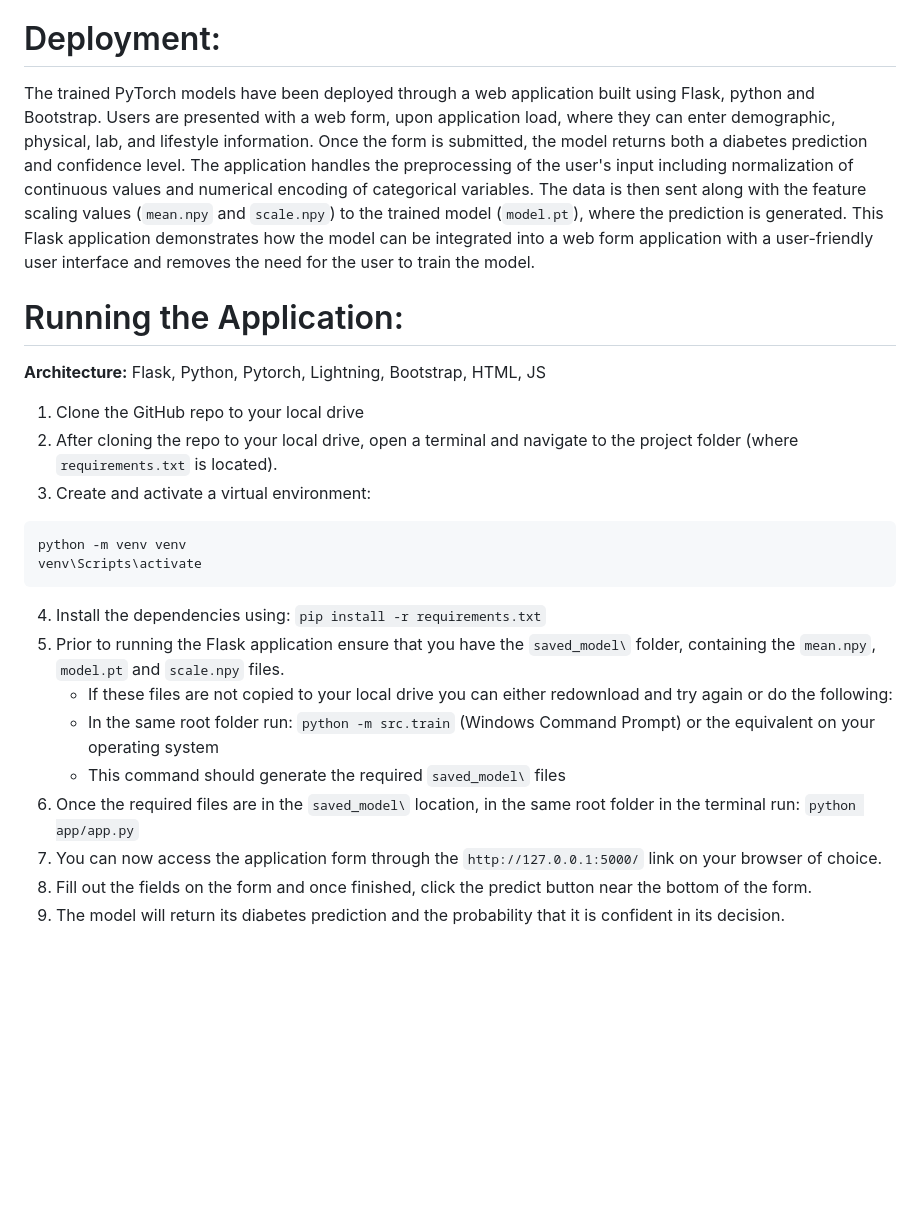
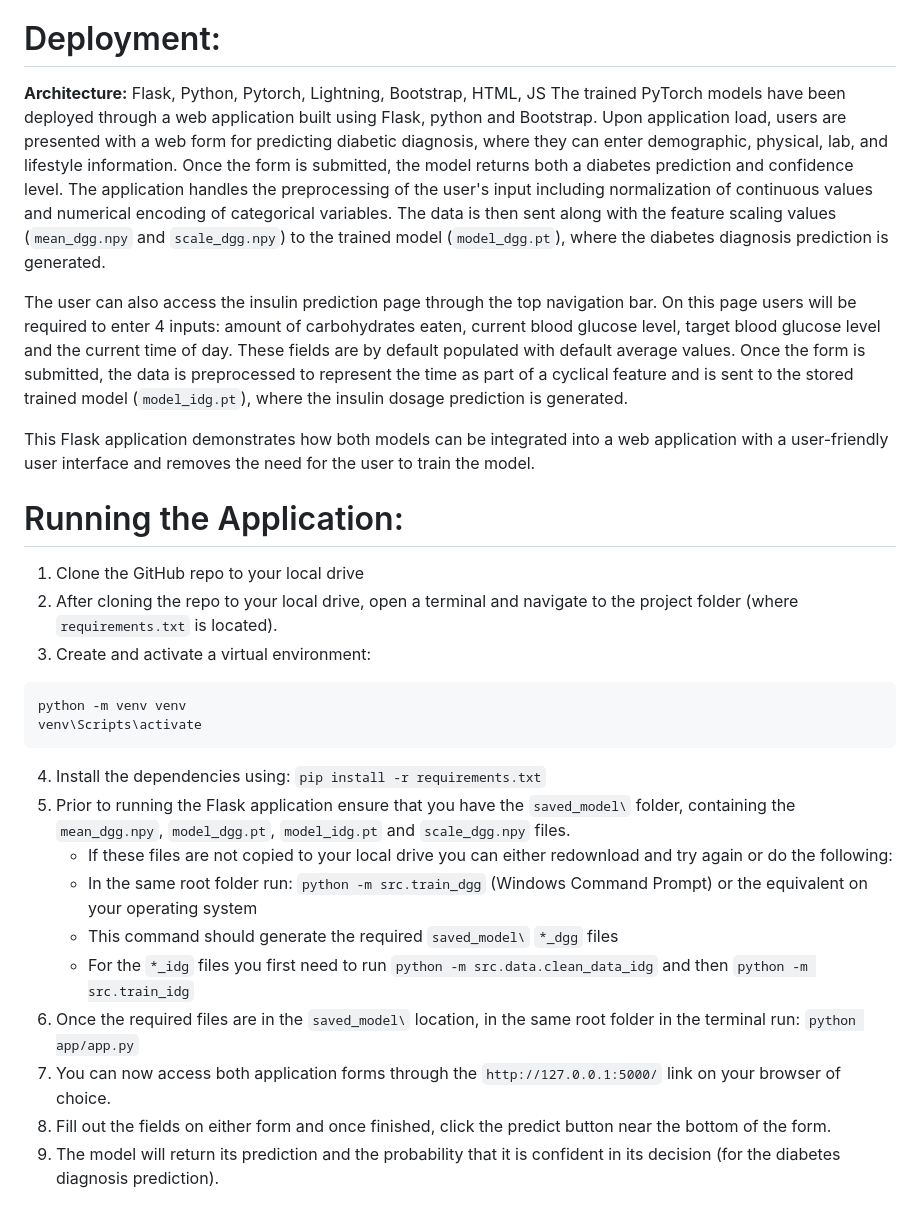
Before and after one commit to ShianLiChen/MLFinalProject, a Markdown page: README.md, the part around the change printed below. Rendered like a GitHub page; blank space fills up the shorter version.

````diff
--- a/README.md
+++ b/README.md
@@ -22,8 +36,12 @@ The two datasets were merged after comparing and matching shared feature column
 # Deployment:
-The trained PyTorch models have been deployed through a web application built using Flask, python and Bootstrap. Users are presented with a web form, upon application load, where they can enter demographic, physical, lab, and lifestyle information. Once the form is submitted, the model returns both a diabetes prediction and confidence level. The application handles the preprocessing of the user's input including normalization of continuous values and numerical encoding of categorical variables. The data is then sent along with the feature scaling values (`mean.npy` and `scale.npy`) to the trained model (`model.pt`), where the prediction is generated. This Flask application demonstrates how the model can be integrated into a web form application with a user-friendly user interface and removes the need for the user to train the model.
+**Architecture:** Flask, Python, Pytorch, Lightning, Bootstrap, HTML, JS
+The trained PyTorch models have been deployed through a web application built using Flask, python and Bootstrap. Upon application load, users are presented with a web form for predicting diabetic diagnosis, where they can enter demographic, physical, lab, and lifestyle information. Once the form is submitted, the model returns both a diabetes prediction and confidence level. The application handles the preprocessing of the user's input including normalization of continuous values and numerical encoding of categorical variables. The data is then sent along with the feature scaling values (`mean_dgg.npy` and `scale_dgg.npy`) to the trained model (`model_dgg.pt`), where the diabetes diagnosis prediction is generated.
+
+The user can also access the insulin prediction page through the top navigation bar. On this page users will be required to enter 4 inputs: amount of carbohydrates eaten, current blood glucose level, target blood glucose level and the current time of day. These fields are by default populated with default average values. Once the form is submitted, the data is preprocessed to represent the time as part of a cyclical feature and is sent to the stored trained model (`model_idg.pt`), where the insulin dosage prediction is generated.
+
+This Flask application demonstrates how both models can be integrated into a web application with a user-friendly user interface and removes the need for the user to train the model.
 
 # Running the Application:
-**Architecture:** Flask, Python, Pytorch, Lightning, Bootstrap, HTML, JS
 1. Clone the GitHub repo to your local drive
 2. After cloning the repo to your local drive, open a terminal and navigate to the project folder (where `requirements.txt` is located).
 3. Create and activate a virtual environment:
@@ -32,11 +50,12 @@ python -m venv venv
 venv\Scripts\activate
 ```
 4. Install the dependencies using: `pip install -r requirements.txt`
-5. Prior to running the Flask application ensure that you have the `saved_model\` folder, containing the `mean.npy`, `model.pt` and `scale.npy` files.
+5. Prior to running the Flask application ensure that you have the `saved_model\` folder, containing the `mean_dgg.npy`, `model_dgg.pt`, `model_idg.pt` and `scale_dgg.npy` files.
     * If these files are not copied to your local drive you can either redownload and try again or do the following:
-    * In the same root folder run: `python -m src.train` (Windows Command Prompt) or the equivalent on your operating system
-    * This command should generate the required `saved_model\` files
+    * In the same root folder run: `python -m src.train_dgg` (Windows Command Prompt) or the equivalent on your operating system
+    * This command should generate the required `saved_model\` `*_dgg` files
+    * For the `*_idg` files you first need to run `python -m src.data.clean_data_idg` and then `python -m src.train_idg`
 6. Once the required files are in the `saved_model\` location, in the same root folder in the terminal run: `python app/app.py`
-7. You can now access the application form through the `http://127.0.0.1:5000/` link on your browser of choice.
-8. Fill out the fields on the form and once finished, click the predict button near the bottom of the form.
-9. The model will return its diabetes prediction and the probability that it is confident in its decision.
+7. You can now access both application forms through the `http://127.0.0.1:5000/` link on your browser of choice.
+8. Fill out the fields on either form and once finished, click the predict button near the bottom of the form.
+9. The model will return its prediction and the probability that it is confident in its decision (for the diabetes diagnosis prediction).
````
Also changed, not shown: other parts of README.md (+19 -5 lines).
